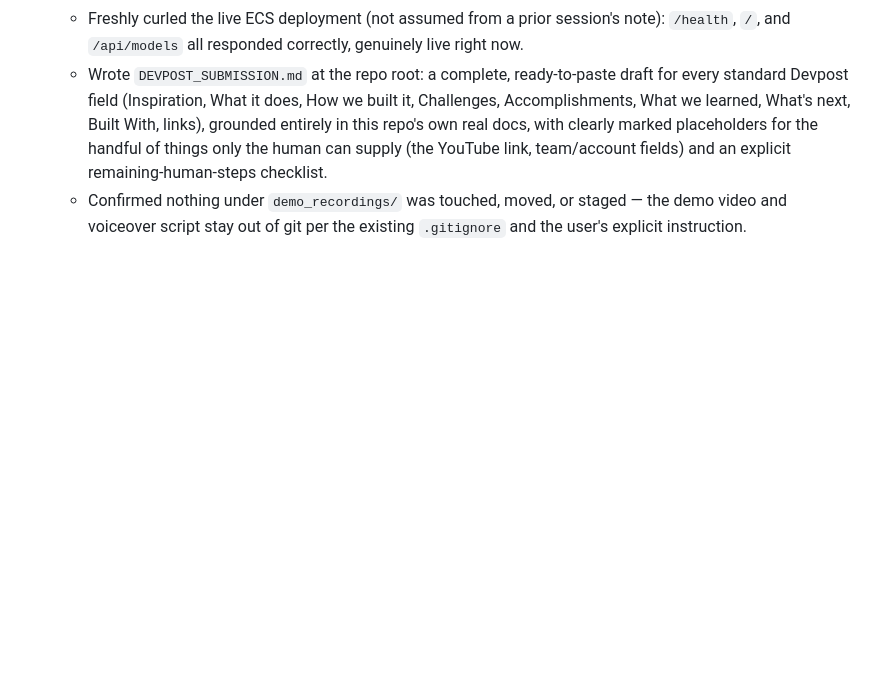
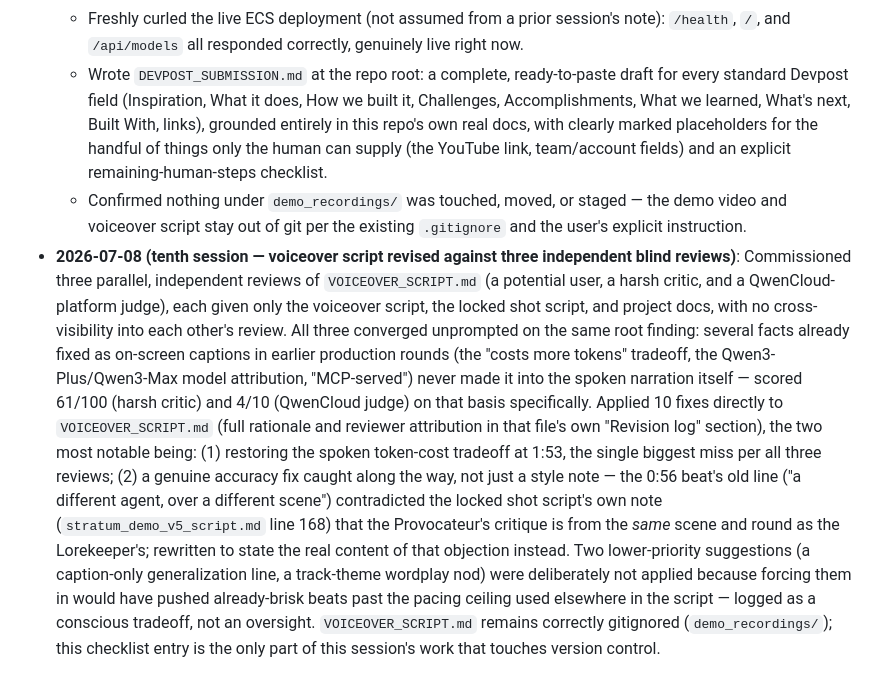
Before and after one commit to QasimKhan5x/stratum, a Markdown page: stratum-critical-review-checklist.md, the part around the change. Rendered like a GitHub page; blank space fills up the shorter version.

Commit message:
Log voiceover script revision against three independent reviews
Session log entry for the 10-fix pass applied to VOICEOVER_SCRIPT.md
(gitignored) after a potential user, a harsh critic, and a QwenCloud judge
independently flagged that hard-won facts already in captions never made it
into the spoken narration.

Co-authored-by: Cursor <cursoragent@cursor.com>

```diff
--- a/stratum-critical-review-checklist.md
+++ b/stratum-critical-review-checklist.md
@@ -342,3 +342,22 @@ quality, real-world relevance) — not a re-run of the earlier audits. Same no-s
     team/account fields) and an explicit remaining-human-steps checklist.
   - Confirmed nothing under `demo_recordings/` was touched, moved, or staged — the demo video and
     voiceover script stay out of git per the existing `.gitignore` and the user's explicit instruction.
+- **2026-07-08 (tenth session — voiceover script revised against three independent blind reviews)**:
+  Commissioned three parallel, independent reviews of `VOICEOVER_SCRIPT.md` (a potential user, a harsh
+  critic, and a QwenCloud-platform judge), each given only the voiceover script, the locked shot script,
+  and project docs, with no cross-visibility into each other's review. All three converged unprompted on
+  the same root finding: several facts already fixed as on-screen captions in earlier production rounds
+  (the "costs more tokens" tradeoff, the Qwen3-Plus/Qwen3-Max model attribution, "MCP-served") never made
+  it into the spoken narration itself — scored 61/100 (harsh critic) and 4/10 (QwenCloud judge) on that
+  basis specifically. Applied 10 fixes directly to `VOICEOVER_SCRIPT.md` (full rationale and reviewer
+  attribution in that file's own "Revision log" section), the two most notable being: (1) restoring the
+  spoken token-cost tradeoff at 1:53, the single biggest miss per all three reviews; (2) a genuine
+  accuracy fix caught along the way, not just a style note — the 0:56 beat's old line ("a different
+  agent, over a different scene") contradicted the locked shot script's own note
+  (`stratum_demo_v5_script.md` line 168) that the Provocateur's critique is from the *same* scene and
+  round as the Lorekeeper's; rewritten to state the real content of that objection instead. Two
+  lower-priority suggestions (a caption-only generalization line, a track-theme wordplay nod) were
+  deliberately not applied because forcing them in would have pushed already-brisk beats past the
+  pacing ceiling used elsewhere in the script — logged as a conscious tradeoff, not an oversight.
+  `VOICEOVER_SCRIPT.md` remains correctly gitignored (`demo_recordings/`); this checklist entry is the
+  only part of this session's work that touches version control.
```
